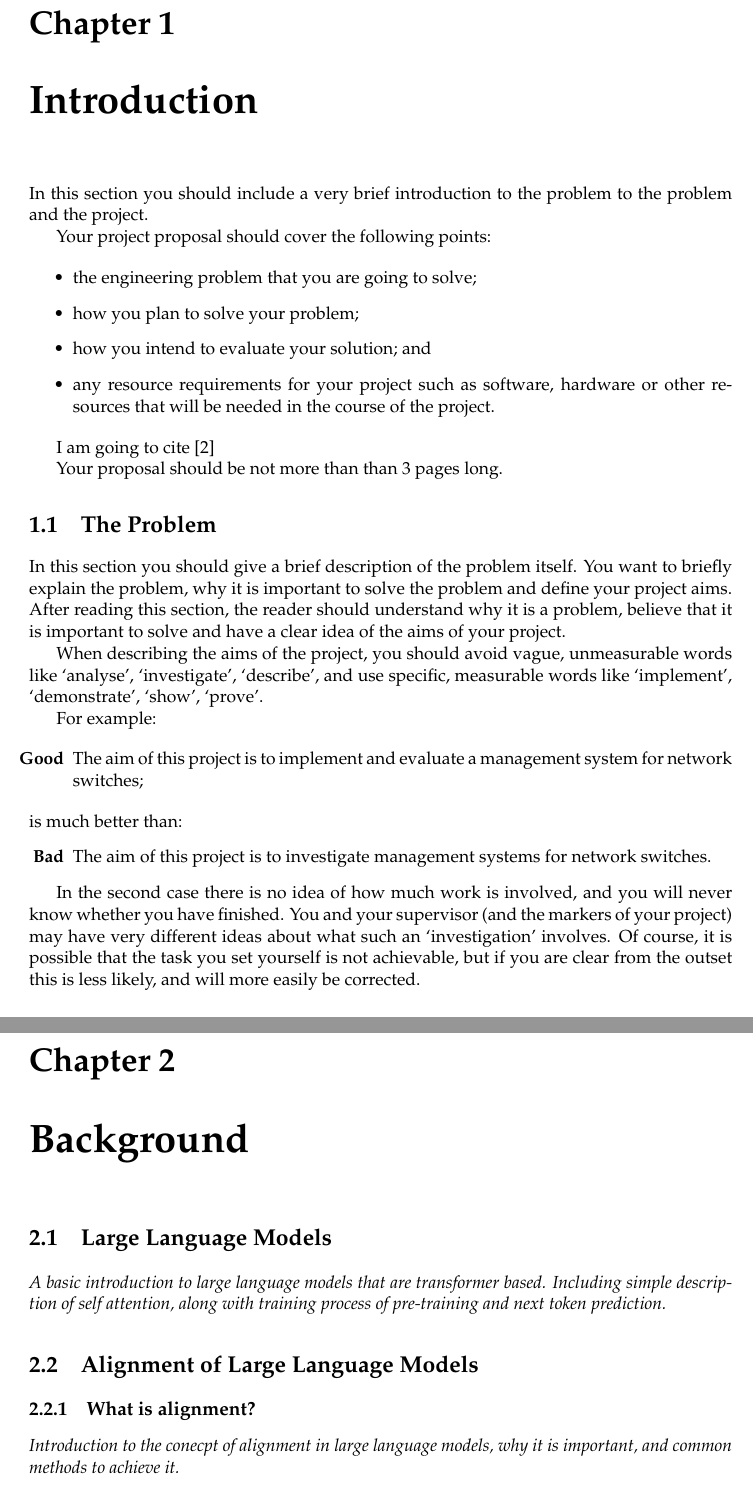
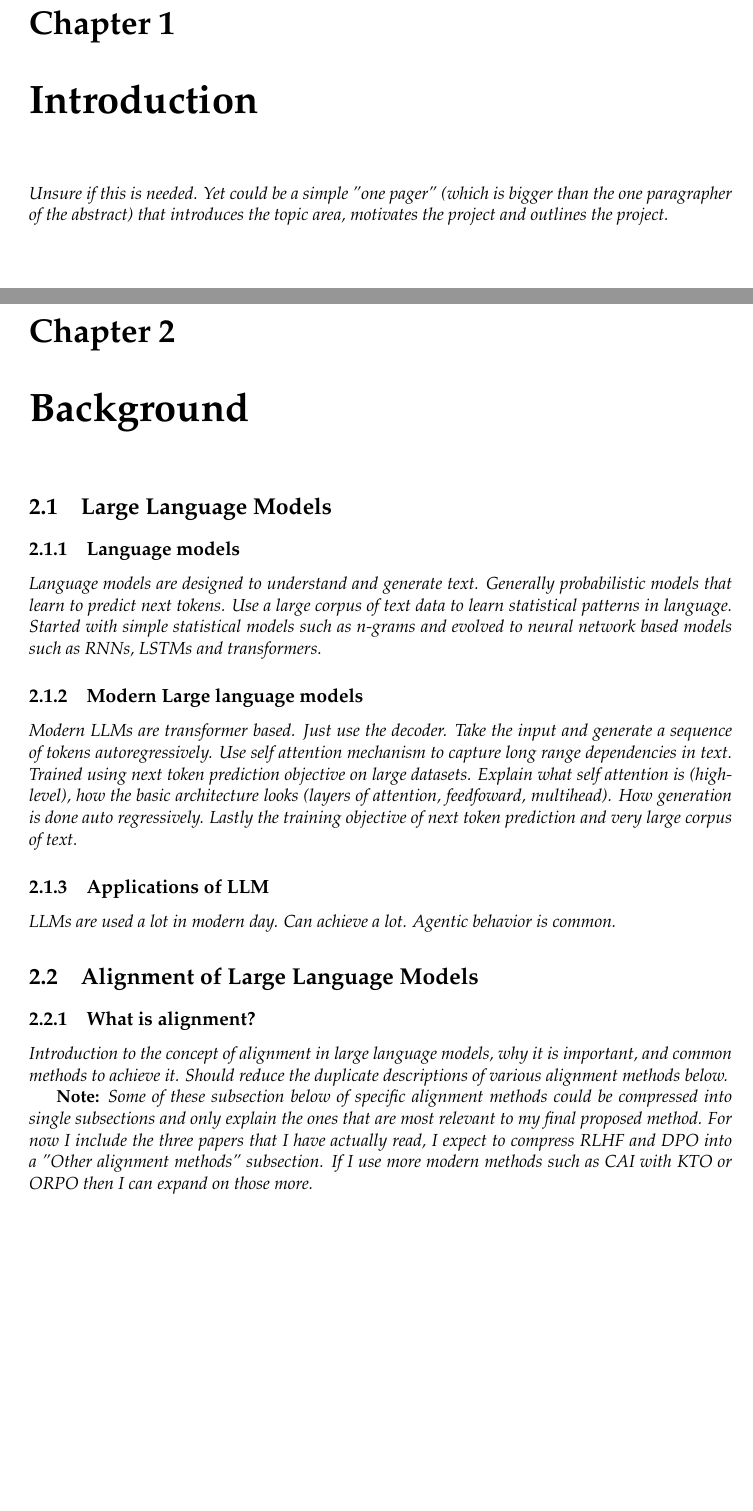
Before and after one commit to 1jamesthompson1/AIML501, a LaTeX thesis (AIML501_James_Thompson.tex, which reads chapters/background.tex, chapters/introduction.tex): two parts of pages 3 and 5 of 14 before the commit and two parts of pages 3 and 5 of 16 after it, joined at a grey line, cut so that both start at the same text, the shorter picture padded with empty space. Compiled offline with pdfLaTeX.

Commit message:
Edits and cleaning up

```diff
--- a/AIML501_James_Thompson.tex
+++ b/AIML501_James_Thompson.tex
@@ -94,56 +94,7 @@
 
 \chapter{Introduction}
 
-In this section you should include a very brief introduction to the
-problem to the problem and the project.
-
-Your project proposal should cover the following points:
-
-\begin{itemize}
-\item the engineering problem that you are going to solve;
-\item how you plan to solve your problem;
-\item how you intend to evaluate your solution; and
-\item any resource requirements for your project such as software,
-  hardware or other resources that will be needed in the course of the
-  project.
-\end{itemize}
-
-I am going to cite \cite{baiConstitutionalAIHarmlessness2022}
-
-Your proposal should be not more than than 3 pages long.
-
-\section{The Problem}
-
-In this section you should give a brief description of the problem
-itself. You want to briefly explain the problem, why it is important
-to solve the problem and define your project aims. After reading this
-section, the reader should understand why it is a problem, believe
-that it is important to solve and have a clear idea of the aims of
-your project.
-
-When describing the aims of the project, you should avoid vague,
-unmeasurable words like `analyse', `investigate', `describe', and use
-specific, measurable words like `implement', `demonstrate', `show',
-`prove'.
-
-For example:
-
-\begin{itemize}
-\item[\bf Good] The aim of this project is to implement and evaluate a
-  management system for network switches;
-\end{itemize}
-is much better than:
-\begin{itemize}
-\item[\bf Bad] The aim of this project is to investigate management
-  systems for network switches.
-\end{itemize}
-
-In the second case there is no idea of how much work is involved, and
-you will never know whether you have finished. You and your supervisor
-(and the markers of your project) may have very different ideas about
-what such an `investigation' involves. Of course, it is possible that
-the task you set yourself is not achievable, but if you are clear from
-the outset this is less likely, and will more easily be corrected.
+\input{chapters/introduction.tex}
 
 \chapter{Background}
 
--- a/chapters/background.tex
+++ b/chapters/background.tex
@@ -1,11 +1,26 @@
 \section{Large Language Models}
 
-\textit{A basic introduction to large language models that are transformer based. Including simple description of self attention, along with training process of pre-training and next token prediction.}
+\subsection{Language models}
+
+\textit{Language models are designed to understand and generate text. Generally probabilistic models that learn to predict next tokens. Use a large corpus of text data to learn statistical patterns in language. Started with simple statistical models such as n-grams and evolved to neural network based models such as RNNs, LSTMs and transformers.}
+
+\subsection{Modern Large language models}
+
+\textit{Modern LLMs are transformer based. Just use the decoder. Take the input and generate a sequence of tokens autoregressively. Use self attention mechanism to capture long range dependencies in text. Trained using next token prediction objective on large datasets.
+Explain what self attention is (highlevel), how the basic architecture looks (layers of attention, feedfoward, multihead). How generation is done auto regressively. Lastly the training objective of next token prediction and very large corpus of text.}
+
+\subsection{Applications of LLM}
+
+\textit{LLMs are used a lot in modern day. Can achieve a lot. Agentic behavior is common.}
 
 \section{Alignment of Large Language Models}
 
 \subsection{What is alignment?}
 
-\textit{Introduction to the conecpt of alignment in large language models, why it is important, and common methods to achieve it.}
+\textit{Introduction to the concept of alignment in large language models, why it is important, and common methods to achieve it. Should reduce the duplicate descriptions of various alignment methods below.}
+
+
+\textbf{Note:}
+\textit{Some of these subsection below of specific alignment methods could be compressed into single subsections and only explain the ones that are most relevant to my final proposed method. For now I include the three papers that I have actually read, I expect to compress RLHF and DPO into a "Other alignment methods" subsection. If I use more modern methods such as CAI with KTO or ORPO then I can expand on those more.}
 
 \subsection{Reinforcement Learning from Human Feedback}
--- /dev/null
+++ b/chapters/introduction.tex
@@ -0,0 +1 @@
+\textit{Unsure if this is needed. Yet could be a simple "one pager" (which is bigger than the one paragrapher of the abstract) that introduces the topic area, motivates the project and outlines the project.}
```
Also changed, not shown: chapters/proposal.tex (+2 -2 lines), output/AIML501_James_Thompson.pdf, AIML501_James_Thompson.tex (2 more changed lines), chapters/background.tex (46 more changed lines).
